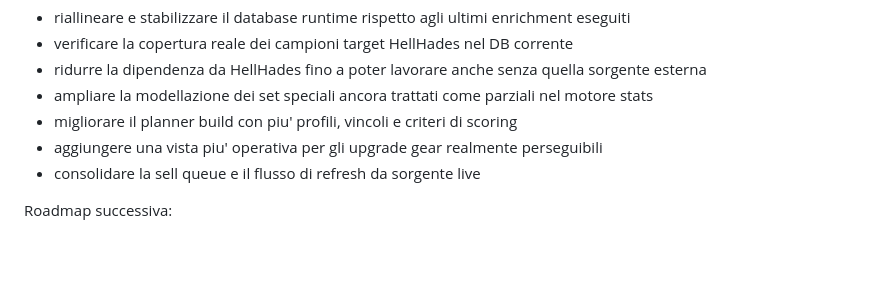
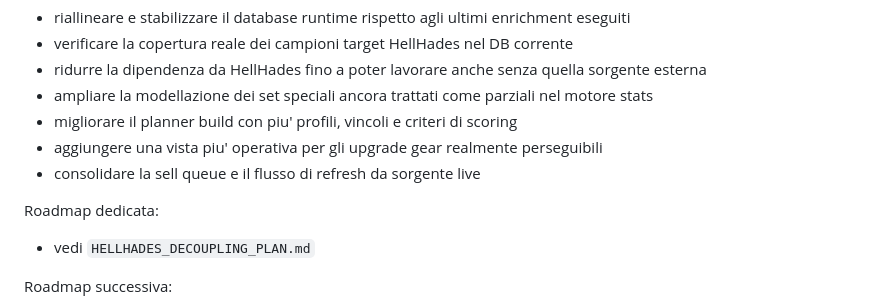
Before and after one commit to Mario-Dimac/Raid-Shadow-tool, a Markdown page: README.md, the part around the change. GitHub-like rendering; blank space fills up the shorter version.

Commit message:
Add HellHades decoupling roadmap

```diff
--- a/README.md
+++ b/README.md
@@ -106,6 +106,10 @@ Priorita' attuali:
 - aggiungere una vista piu' operativa per gli upgrade gear realmente perseguibili
 - consolidare la sell queue e il flusso di refresh da sorgente live
 
+Roadmap dedicata:
+
+- vedi `HELLHADES_DECOUPLING_PLAN.md`
+
 Roadmap successiva:
 
 - registry campioni e skill completamente affidabile
```
Also changed, not shown: HELLHADES_DECOUPLING_PLAN.md (added, +267 -0 lines).
